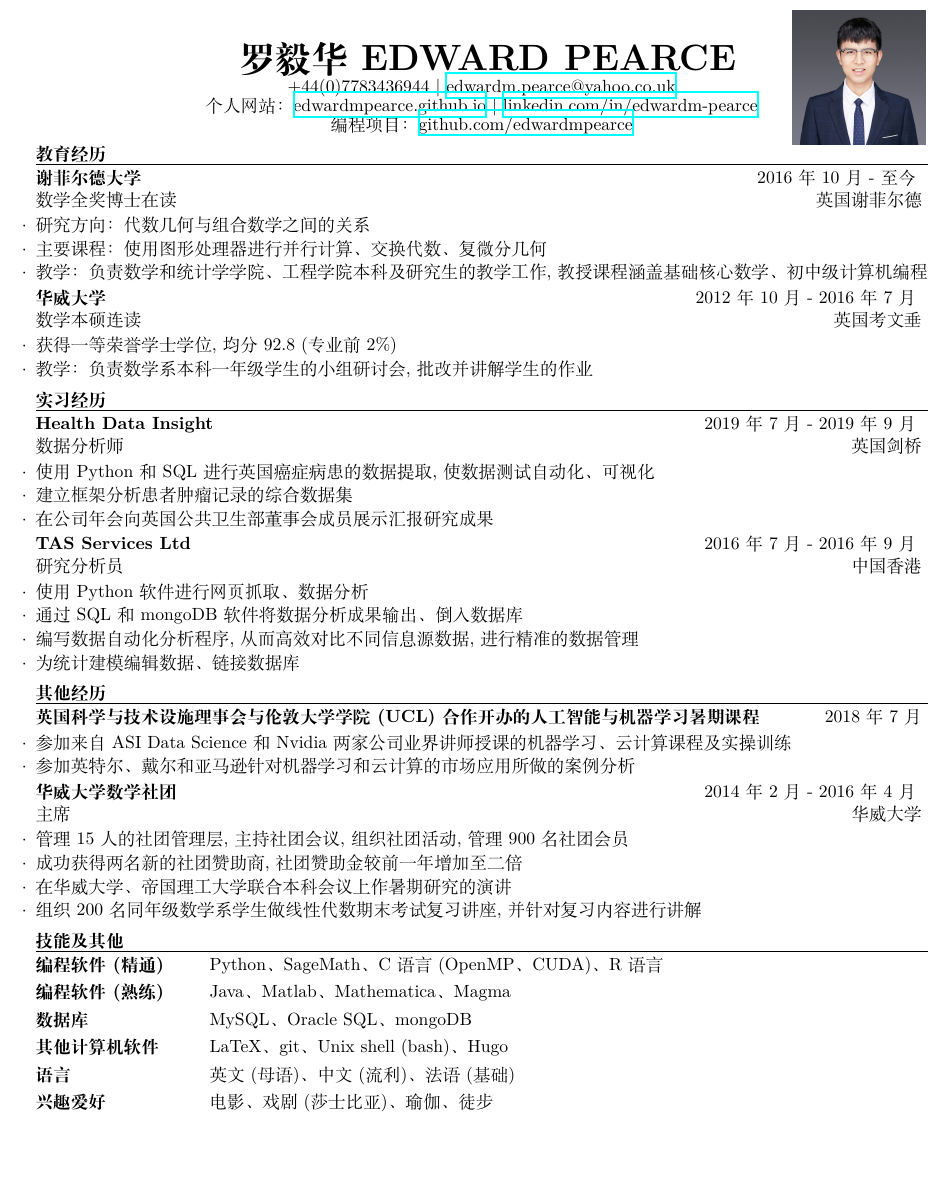
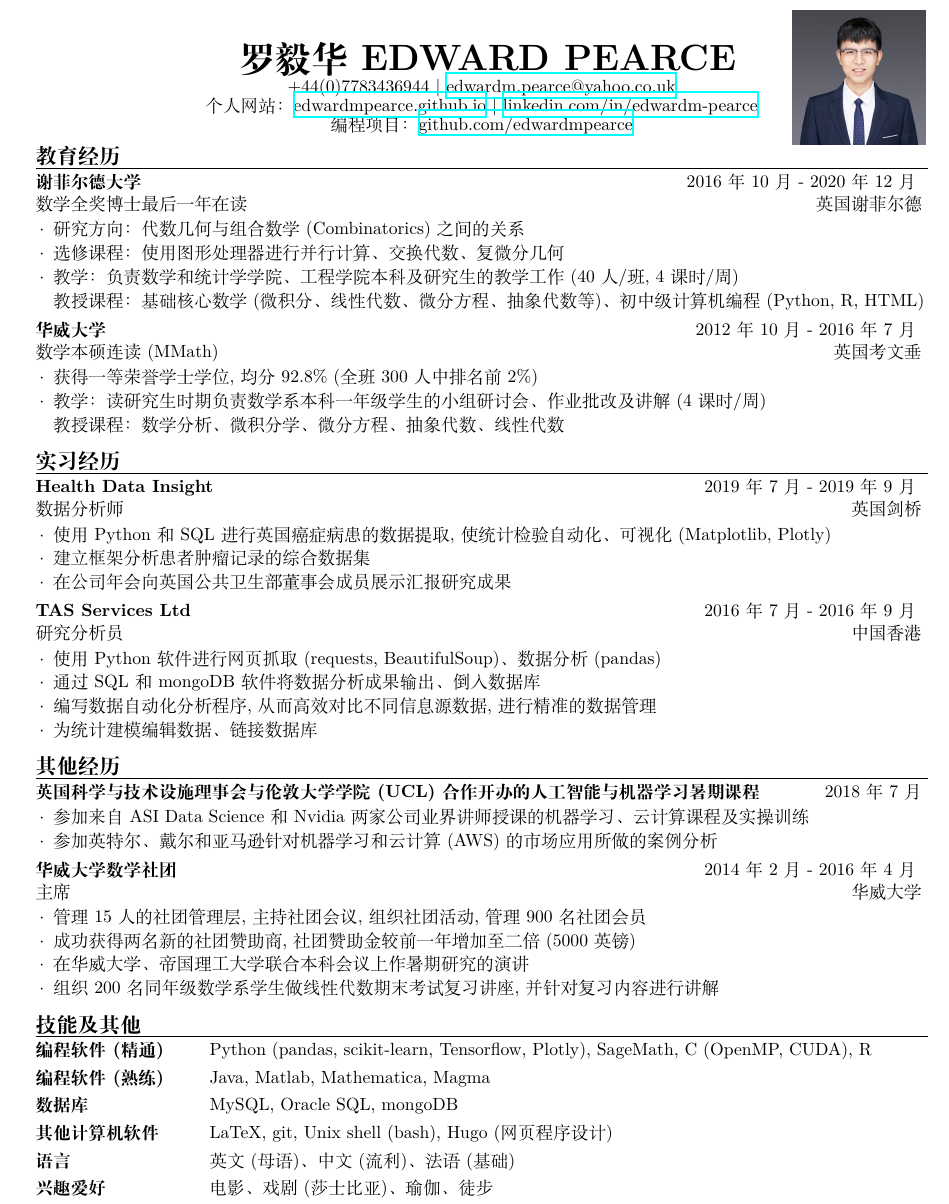
Before and after one commit to edwardmpearce/cv, a LaTeX CV (zhcv/zhcv.tex, which reads zhcv/zhresume.cls): part of the page, cut so that both start at the same text, the shorter picture padded with empty space. Compiled offline with XeLaTeX.

Commit message:
Add details about programming packages used, classes taught, working hours

```diff
--- a/zhcv/zhcv.tex
+++ b/zhcv/zhcv.tex
@@ -42,17 +42,19 @@
 
 \begin{rSection}{教育经历}
 
-\begin{rSubsection}{谢菲尔德大学}{2016年10月 - 至今}{数学 全奖博士在读}{英国谢菲尔德}
-\item 研究方向：代数几何与组合数学之间的关系
-\item 主要课程： 使用图形处理器进行并行计算、交换代数、复微分几何
-\item 教学：负责数学和统计学学院、工程学院本科及研究生的教学工作,教授课程涵盖基础核心数学、初中级计算机编程
+\begin{rSubsection}{谢菲尔德大学}{2016年10月 - 2020年12月}{数学 全奖博士 最后一年在读}{英国谢菲尔德}
+\item 研究方向：代数几何与组合数学 (Combinatorics) 之间的关系
+\item 选修课程： 使用图形处理器进行并行计算、交换代数、复微分几何
+\item 教学：负责数学和统计学学院、工程学院本科及研究生的教学工作(40人/班, 4课时/周) \vspace{-0.2em} \newline
+教授课程：基础核心数学(微积分、线性代数、微分方程、抽象代数等)、初中级计算机编程(Python, R, HTML)
 \end{rSubsection}
 
 %------------------------------------------------
 
-\begin{rSubsection}{华威大学}{2012年10月 - 2016年7月}{数学 本硕连读}{英国考文垂}
-\item 获得一等荣誉学士学位,均分92.8 (专业前2\%)
-\item 教学：负责数学系本科一年级学生的小组研讨会,批改并讲解学生的作业
+\begin{rSubsection}{华威大学}{2012年10月 - 2016年7月}{数学 本硕连读(MMath)}{英国考文垂}
+\item 获得一等荣誉学士学位,均分92.8\% (全班300人中排名前2\%)
+\item 教学：读研究生时期负责数学系本科一年级学生的小组研讨会、作业批改及讲解(4课时/周) \vspace{-0.2em} \newline
+教授课程：数学分析、微积分学、微分方程、抽象代数、线性代数
 \end{rSubsection}
 
 \end{rSection}
@@ -64,7 +66,7 @@
 \begin{rSection}{实习经历}
 
 \begin{rSubsection}{Health Data Insight}{2019年7月 - 2019年9月}{数据分析师}{英国剑桥}
-\item 使用Python和SQL进行英国癌症病患的数据提取,使数据测试自动化、可视化
+\item 使用Python和SQL进行英国癌症病患的数据提取,使统计检验自动化、可视化(Matplotlib, Plotly)
 \item 建立框架分析患者肿瘤记录的综合数据集
 \item 在公司年会向英国公共卫生部董事会成员展示汇报研究成果
 \end{rSubsection}
@@ -72,7 +74,7 @@
 %------------------------------------------------
 
 \begin{rSubsection}{TAS Services Ltd}{2016年7月 - 2016年9月}{研究分析员}{中国香港}
-\item 使用Python软件进行网页抓取、数据分析
+\item 使用Python软件进行网页抓取(requests, BeautifulSoup)、数据分析(pandas)
 \item 通过SQL和mongoDB软件将数据分析成果输出、倒入数据库
 \item 编写数据自动化分析程序,从而高效对比不同信息源数据,进行精准的数据管理
 \item 为统计建模编辑数据、链接数据库
@@ -86,12 +88,12 @@
 
 \begin{rSubsection}{英国科学与技术设施理事会与伦敦大学学院(UCL)合作开办的人工智能与机器学习暑期课程}{2018年7月}{}{}
 	\item 参加来自 ASI Data Science 和 Nvidia 两家公司业界讲师授课的机器学习、云计算课程及实操训练
-	\item 参加英特尔、戴尔和亚马逊针对机器学习和云计算的市场应用所做的案例分析
+	\item 参加英特尔、戴尔和亚马逊针对机器学习和云计算(AWS)的市场应用所做的案例分析
 \end{rSubsection}
 
 \begin{rSubsection}{华威大学数学社团}{2014年2月 - 2016年4月}{主席}{华威大学}
 \item 管理15人的社团管理层,主持社团会议,组织社团活动,管理900名社团会员
-\item 成功获得两名新的社团赞助商,社团赞助金较前一年增加至二倍
+\item 成功获得两名新的社团赞助商,社团赞助金较前一年增加至二倍(5000英镑)
 \item 在华威大学、帝国理工大学联合本科会议上作暑期研究的演讲
 \item 组织200名同年级数学系学生做线性代数期末考试复习讲座,并针对复习内容进行讲解
 \end{rSubsection}
@@ -106,10 +108,10 @@
 
 \vspace{-0.8em}
 \begin{tabular}{ @{} >{\bfseries}l @{\hspace{6ex}} l }
-编程软件(精通) & Python、SageMath、C 语言 (OpenMP、 CUDA)、R语言 \\
-编程软件(熟练) & Java、Matlab、Mathematica、Magma \\
-数据库 & MySQL、Oracle SQL、mongoDB \\
-其他计算机软件 & LaTeX、git、Unix shell (bash)、Hugo \\
+编程软件(精通) & Python (pandas, scikit-learn, Tensorflow, Plotly), SageMath, C (OpenMP, CUDA), R \\
+编程软件(熟练) & Java, Matlab, Mathematica, Magma \\
+数据库 & MySQL, Oracle SQL, mongoDB \\
+其他计算机软件 & LaTeX, git, Unix shell (bash), Hugo (网页程序设计) \\
 语言 & 英文(母语)、中文(流利)、法语(基础) \\
 兴趣爱好 & 电影、戏剧(莎士比亚)、 瑜伽、徒步
 \end{tabular}
--- a/zhcv/zhresume.cls
+++ b/zhcv/zhresume.cls
@@ -112,7 +112,7 @@
 % Defines the rSection environment for the large sections within the CV
 \newenvironment{rSection}[1]{ % 1 input argument - section name
   \sectionskip
-  \MakeUppercase{\bf #1} % Section title
+  \MakeUppercase{\large {\bf #1}} % Section title
   \sectionlineskip
   \hrule % Horizontal line
   \begin{list}{}{ % List for each individual item in the section
@@ -134,11 +134,11 @@
     \vspace{-0.3em} \\
     {#3} \hfill {#4} % Italic job title and location
   }\vspace{-0.1em}
-  \begin{list}{$\cdot$}{\leftmargin=0em} % \cdot used for bullets, no indentation
+  \begin{list}{$\cdot$}{\leftmargin=1.0em} % \cdot used for bullets, no indentation
     \itemsep -1.0em \vspace{-0.8em} % Compress items in list together for aesthetics
   }{
   \end{list}
-  \vspace{-0.4em} % Some space after the list of bullet points
+  \vspace{-0.2em} % Some space after the list of bullet points
 }
 
 % The below commands define the whitespace after certain things in the document - they can be \smallskip, \medskip or \bigskip
@@ -146,4 +146,4 @@
 \def\addressskip{\vspace{-0.5em}} % The space between the two address (or phone/email) lines
 \def\sectionlineskip{\vspace{0.1em}} % The space above the horizontal line for each section
 \def\nameskip{\vspace{-0.3em}} % The space after your name at the top
-\def\sectionskip{\vspace{-0.2em}} % The space after the heading section
+\def\sectionskip{\vspace{0.0em}} % The space after the heading section
```
Also changed, not shown: zhcv/zhcv.pdf.
